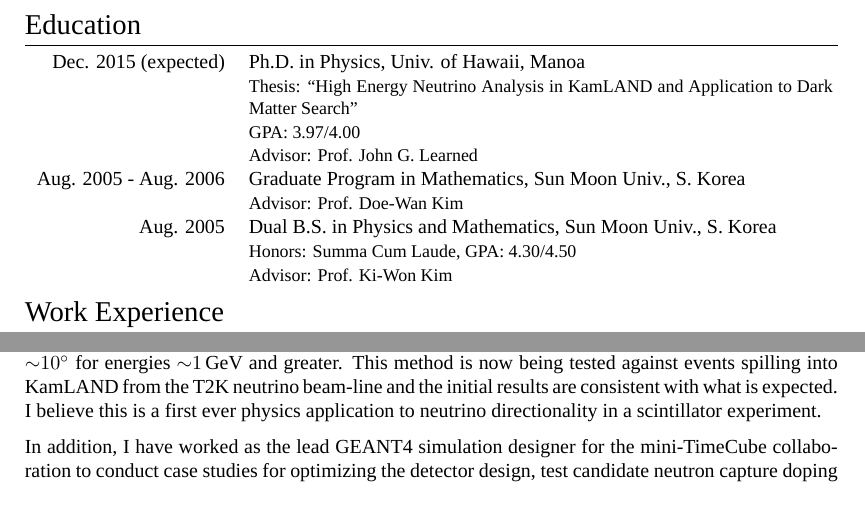
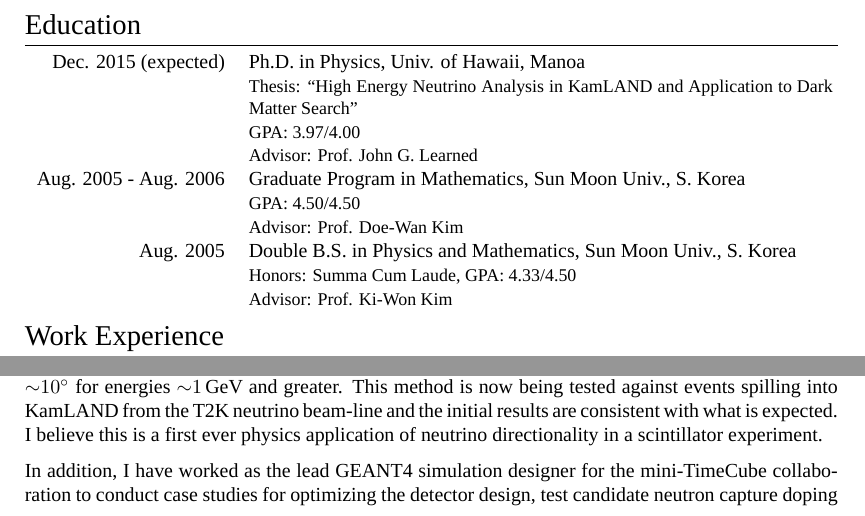
Before and after one commit to ElegantCosmos/cv, a LaTeX CV (cv_9.tex): two parts of pages 1 and 2 of 3, joined at a grey line, cut so that both start at the same text. Compiled offline with XeLaTeX; a missing font is replaced by an installed copy or a similar font.

Commit message:
20150803b

```diff
--- a/cv_9.tex
+++ b/cv_9.tex
@@ -87,13 +87,14 @@
 
 	\textsc{Aug.} 2005 - \textsc{Aug.} 2006 & Graduate Program in
 	\textsc{Mathematics}, Sun Moon Univ., S.~Korea\\
+	& \small GPA: 4.50/4.50\\
 	& \small Advisor: Prof. Doe-Wan \textsc{Kim}\\
 
 %------------------------------------------------
 
-	\textsc{Aug.} 2005 & Dual B.S. in \textsc{Physics} and
+	\textsc{Aug.} 2005 & Double B.S. in \textsc{Physics} and
 	\textsc{Mathematics}, Sun Moon Univ., S.~Korea\\
-	& \small Honors: Summa Cum Laude, GPA: 4.30/4.50\\
+	& \small Honors: Summa Cum Laude, GPA: 4.33/4.50\\
 	& \small Advisor: Prof. Ki-Won \textsc{Kim}\\
 
 %------------------------------------------------
@@ -262,39 +263,35 @@
 My work in KamLAND has involved developing directional event reconstruction
 methods for high-energy $\sim$\si{\giga\electronvolt} scale neutrinos and
 applying this to conduct an indirect dark matter search by looking at neutrinos
-from the Earth's core.
-Studies done with Monte Carlo suggest that the accuracy of reconstructing the
-neutrino direction using this method is better than that of water-Cherenkov
-detectors by $\sim$\SI{10}{\degree} for energies
-$\sim$\SI{1}{\giga\electronvolt} and greater.
-This method is now being tested against events spilling into KamLAND from the
-T2K neutrino beam-line and the initial results are consistent with what is
-expected.
-I believe this is a first ever physics application to neutrino directionality in
-a scintillator experiment.
+from the Earth's core. Studies done with Monte Carlo suggest that the accuracy
+of reconstructing the neutrino direction using this method is better than that
+of water-Cherenkov detectors by $\sim$\SI{10}{\degree} for energies
+$\sim$\SI{1}{\giga\electronvolt} and greater. This method is now being tested
+against events spilling into KamLAND from the T2K neutrino beam-line and the
+initial results are consistent with what is expected. I believe this is a first
+ever physics application of neutrino directionality in a scintillator
+experiment.
 
 In addition, I have worked as the lead GEANT4 simulation designer for the
 mini-TimeCube collaboration to conduct case studies for optimizing the detector
-design, test candidate neutron capture doping elements in plastic
-scintillator, and simulate the response of the multi-channel-plate (MCP) PMTs
-deployed in the detector.
-These studies were used during construction of the detector, and to develop
-directional algorithms that are now being tested in analysis of neutrons from
-test sources as well as neutrinos from nuclear reactors.
-I have also conducted simulation studies for cosmic-ray muons and long-lived
-cosmogenic background isotopes such as \ce{^{8}He} and \ce{^{9}Li}.
-These backgrounds are extremely difficult to tag due to their long life-time
-($>\sim$\si{\second} scale) and travel distances.
-The studies have been vital to the project.
-Working with the mini-TimeCube project has further involved designing and
-fabricating PCB boards as well as contributing to the FPGA firmware for the
-readout electronics.
+design, test candidate neutron capture doping elements in plastic scintillator,
+and simulate the response of the multi-channel-plate (MCP) PMTs deployed in the
+detector. These studies were used during construction of the detector, and to
+develop directional algorithms that are now being tested in analysis of neutrons
+from test sources as well as neutrinos from nuclear reactors. I have also
+conducted simulation studies for cosmic-ray muons and long-lived cosmogenic
+background isotopes such as \ce{^{8}He} and \ce{^{9}Li}. These backgrounds are
+extremely difficult to tag due to their long life-time ($>\sim$\si{\second}
+scale) and travel distances. The studies have been vital to the project. Working
+with the mini-TimeCube project has further involved designing and fabricating
+PCB boards as well as contributing to the FPGA firmware for the readout
+electronics.
 
 Finally, my work in scintillator R\&D for HanoHano has been designing and
 building apparatus using CAD for measuring light output of LAB based liquid
-scintillators when put in large electric potential gradients as well as
-testing their light transmissivity under extreme temperatures and
-pressures such as those found in deep-sea environments.
+scintillators when put in large electric potential gradients as well as testing
+their light transmissivity under extreme temperatures and pressures such as
+those found in deep-sea environments.
 
 I believe my graduate studies have already given me ample experience in physics
 analysis and simulation techniques. As a post-doctorate researcher, I am looking
```
Also changed, not shown: cv_9.pdf.
